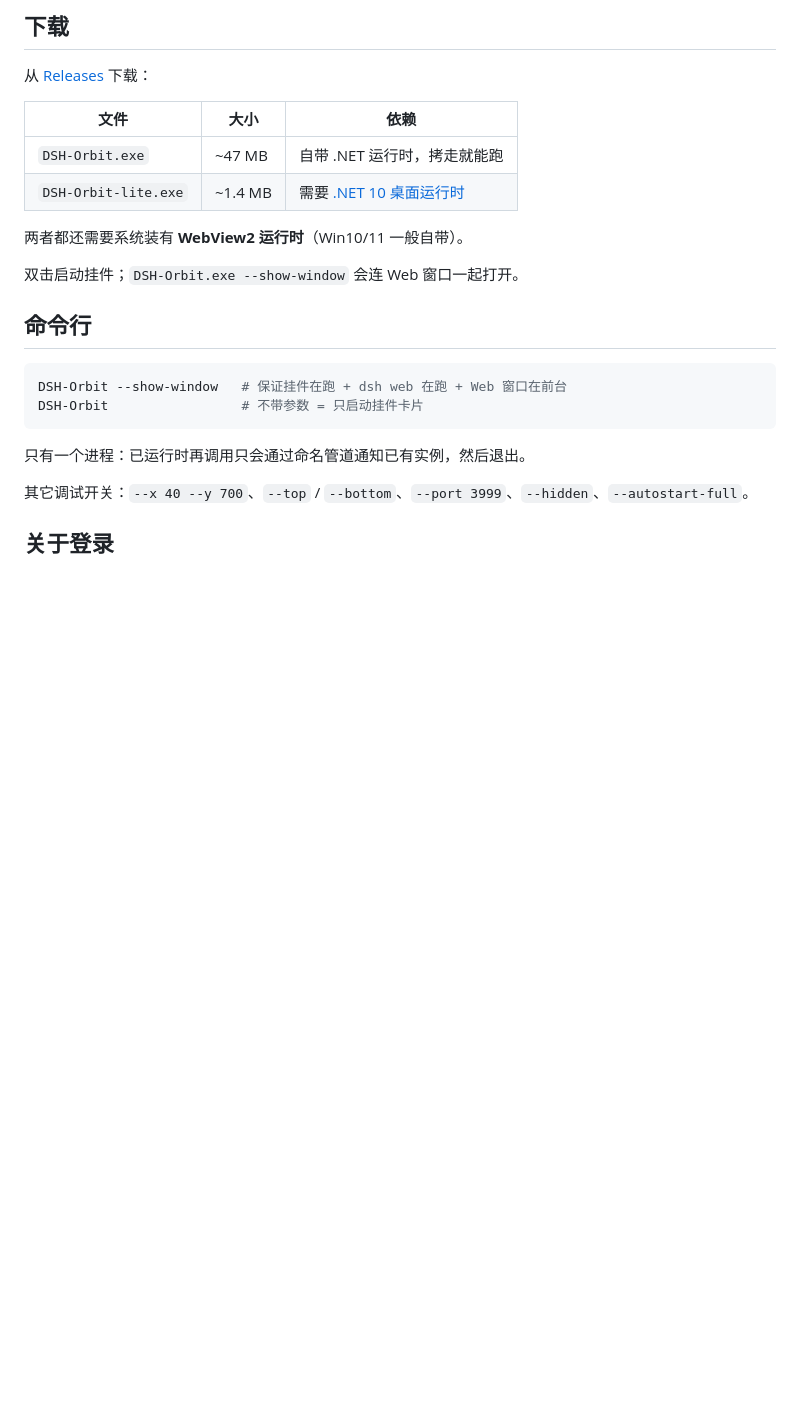
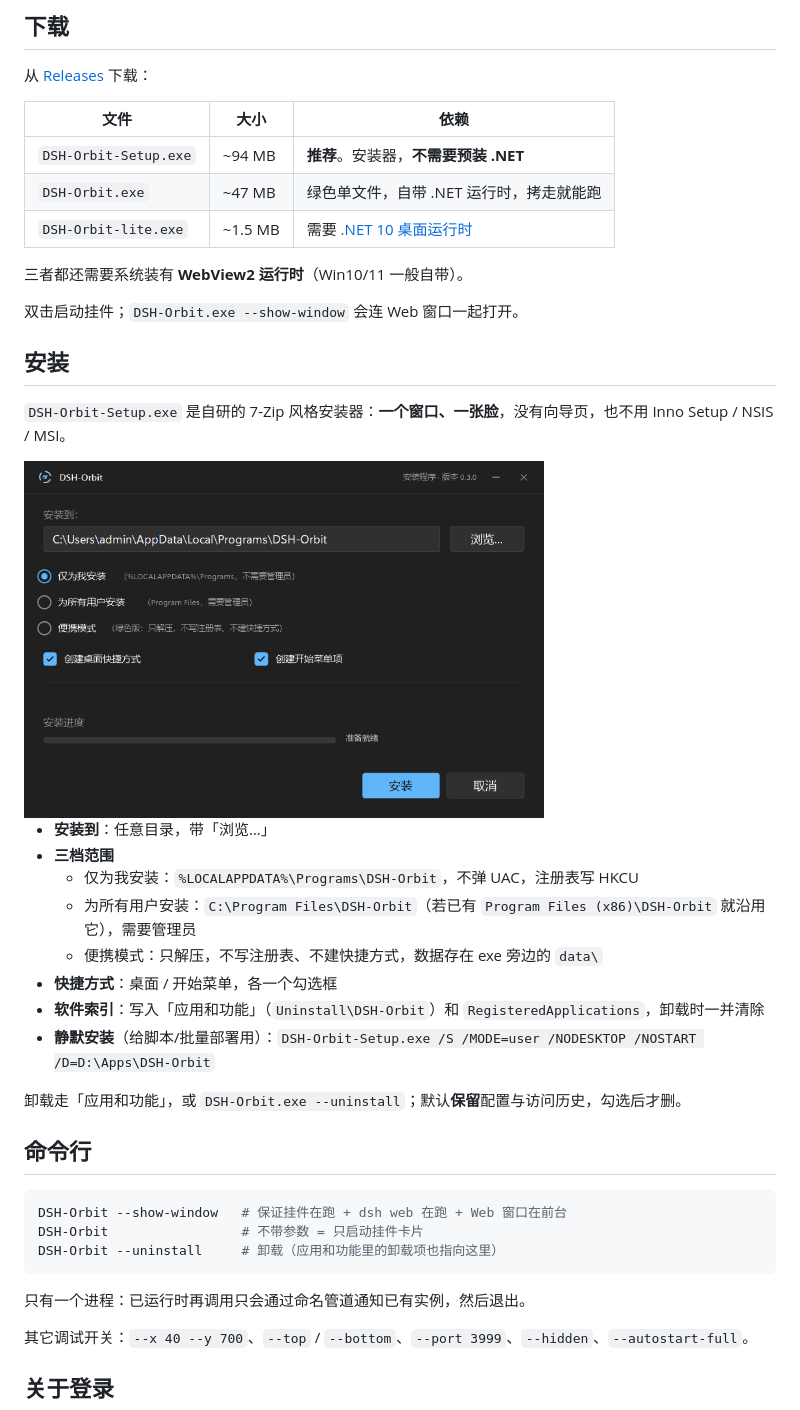
Before and after one commit to x-leehe/dsh-orbit, a Markdown page: README.md, the part around the change. GitHub-like rendering; pictures changed too: docs/setup.png (added); blank space fills up the shorter version.

Commit message:
feat(setup): 自研 7-Zip 风格安装器，主程序支持便携数据目录与 --uninstall

````diff
--- a/README.md
+++ b/README.md
@@ -86,18 +86,37 @@
 
 | 文件 | 大小 | 依赖 |
 | --- | --- | --- |
-| `DSH-Orbit.exe` | ~47 MB | 自带 .NET 运行时，拷走就能跑 |
-| `DSH-Orbit-lite.exe` | ~1.4 MB | 需要 [.NET 10 桌面运行时](https://dotnet.microsoft.com/download/dotnet/10.0) |
+| `DSH-Orbit-Setup.exe` | ~94 MB | **推荐**。安装器，**不需要预装 .NET** |
+| `DSH-Orbit.exe` | ~47 MB | 绿色单文件，自带 .NET 运行时，拷走就能跑 |
+| `DSH-Orbit-lite.exe` | ~1.5 MB | 需要 [.NET 10 桌面运行时](https://dotnet.microsoft.com/download/dotnet/10.0) |
 
-两者都还需要系统装有 **WebView2 运行时**（Win10/11 一般自带）。
+三者都还需要系统装有 **WebView2 运行时**（Win10/11 一般自带）。
 
 双击启动挂件；`DSH-Orbit.exe --show-window` 会连 Web 窗口一起打开。
+
+## 安装
+
+`DSH-Orbit-Setup.exe` 是自研的 7-Zip 风格安装器：**一个窗口、一张脸**，没有向导页，也不用 Inno Setup / NSIS / MSI。
+
+<img src="docs/setup.png" width="520"/>
+
+- **安装到**：任意目录，带「浏览…」
+- **三档范围**
+  - 仅为我安装：`%LOCALAPPDATA%\Programs\DSH-Orbit`，不弹 UAC，注册表写 HKCU
+  - 为所有用户安装：`C:\Program Files\DSH-Orbit`（若已有 `Program Files (x86)\DSH-Orbit` 就沿用它），需要管理员
+  - 便携模式：只解压，不写注册表、不建快捷方式，数据存在 exe 旁边的 `data\`
+- **快捷方式**：桌面 / 开始菜单，各一个勾选框
+- **软件索引**：写入「应用和功能」（`Uninstall\DSH-Orbit`）和 `RegisteredApplications`，卸载时一并清除
+- **静默安装**（给脚本/批量部署用）：`DSH-Orbit-Setup.exe /S /MODE=user /NODESKTOP /NOSTART /D=D:\Apps\DSH-Orbit`
+
+卸载走「应用和功能」，或 `DSH-Orbit.exe --uninstall`；默认**保留**配置与访问历史，勾选后才删。
 
 ## 命令行
 
 ```powershell
 DSH-Orbit --show-window   # 保证挂件在跑 + dsh web 在跑 + Web 窗口在前台
 DSH-Orbit                 # 不带参数 = 只启动挂件卡片
+DSH-Orbit --uninstall     # 卸载（应用和功能里的卸载项也指向这里）
 ```
 
 只有一个进程：已运行时再调用只会通过命名管道通知已有实例，然后退出。
````
Also changed, not shown: AGENTS.md (+16 -0 lines), installer/README.md (added, +123 -0 lines), 16 other files.
